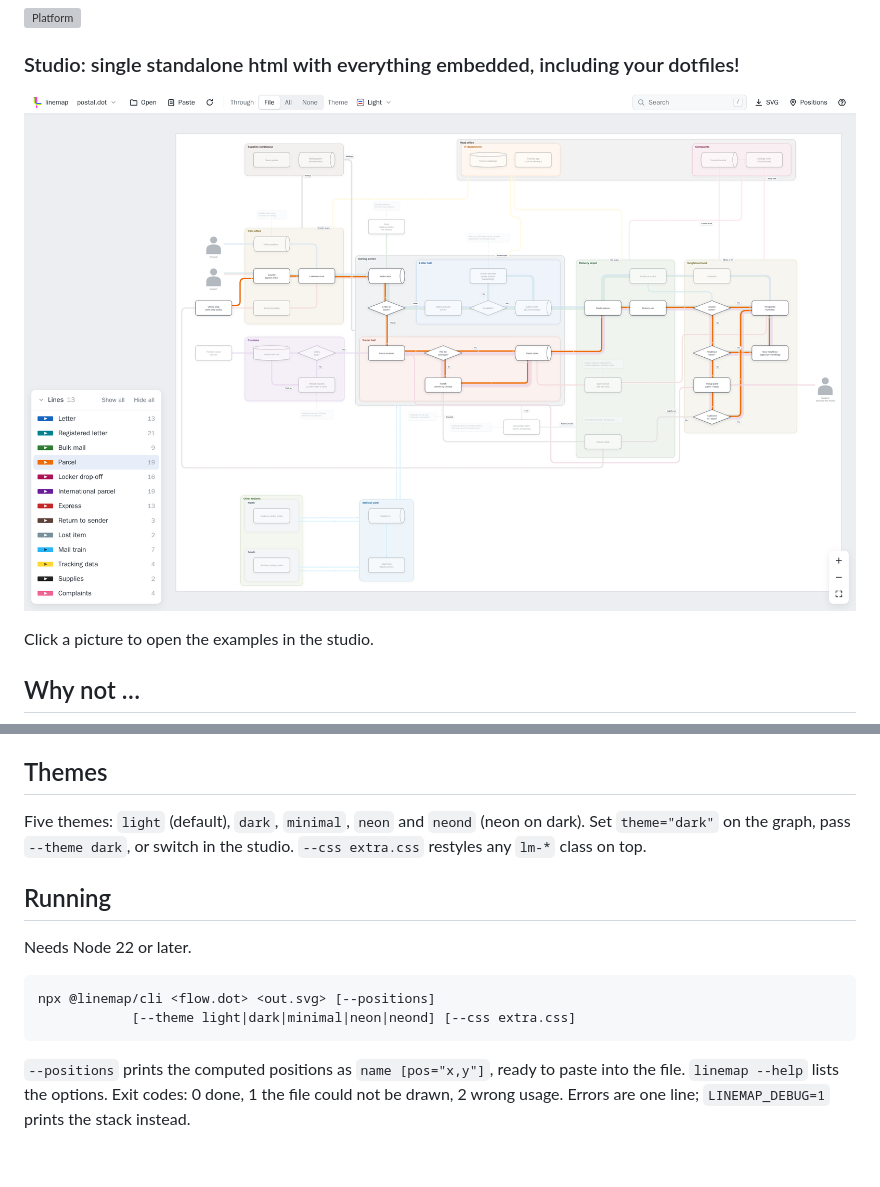
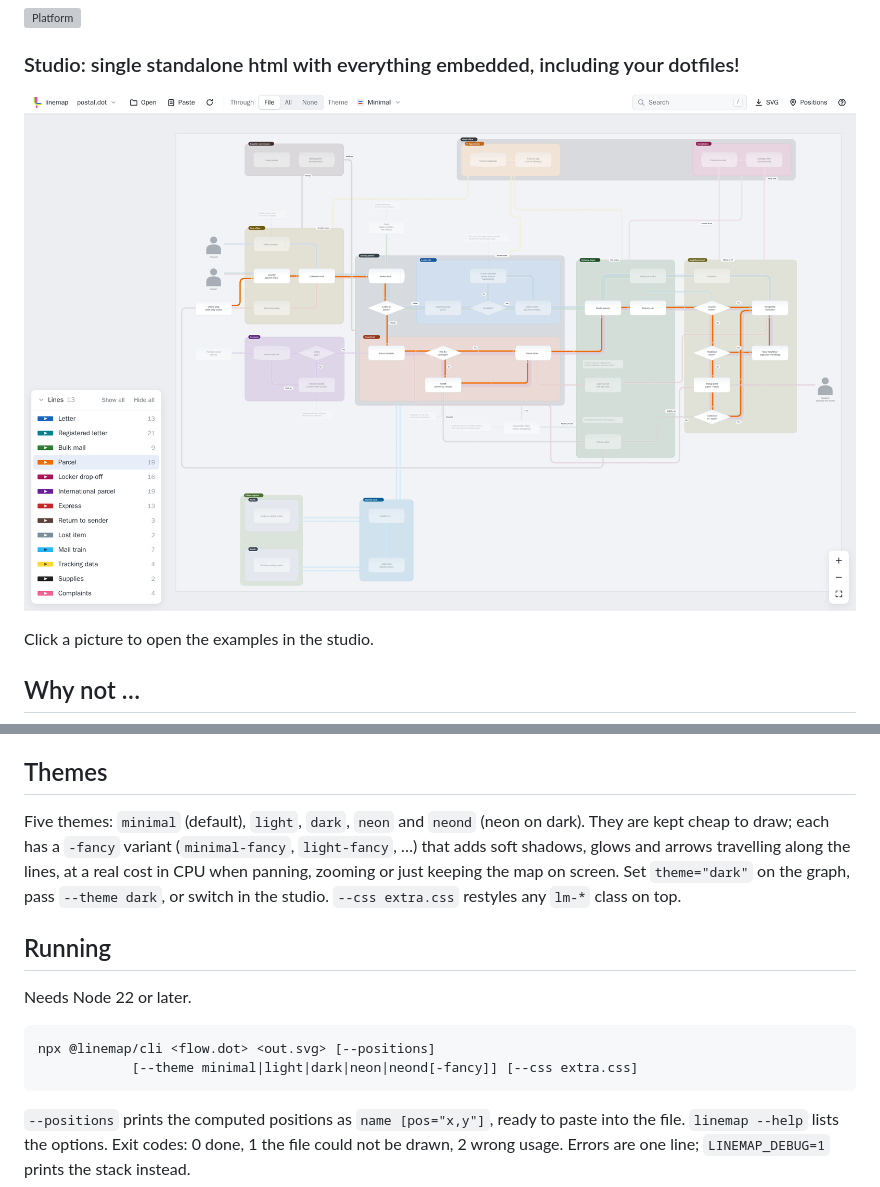
Before and after one commit to mergezalot/linemap, a Markdown page: README.md, 2 parts joined by grey strips. GitHub-like rendering; pictures changed too: docs/studio.png; blank space fills up the shorter version; grey boxes are pictures that could not be loaded.

````diff
--- a/README.md
+++ b/README.md
@@ -100,8 +100,11 @@ digraph example {
 
 ## Themes
 
-Five themes: `light` (default), `dark`, `minimal`, `neon` and `neond` (neon on dark). Set `theme="dark"` on
-the graph, pass `--theme dark`, or switch in the studio. `--css extra.css` restyles any `lm-*`
+Five themes: `minimal` (default), `light`, `dark`, `neon` and `neond` (neon on dark). They are
+kept cheap to draw; each has a `-fancy` variant (`minimal-fancy`, `light-fancy`, …) that adds soft
+shadows, glows and arrows travelling along the lines, at a real cost in CPU when panning, zooming
+or just keeping the map on screen. Set `theme="dark"` on the graph, pass `--theme dark`, or switch
+in the studio. `--css extra.css` restyles any `lm-*`
 class on top.
 
 ## Running
@@ -110,7 +113,7 @@ Needs Node 22 or later.
 
 ```sh
 npx @linemap/cli <flow.dot> <out.svg> [--positions]
-            [--theme light|dark|minimal|neon|neond] [--css extra.css]
+            [--theme minimal|light|dark|neon|neond[-fancy]] [--css extra.css]
 ```
 
 `--positions` prints the computed positions as `name [pos="x,y"]`, ready to paste into the file.
````
Also changed, not shown: packages/cli/README.md (+1 -1 lines), packages/core/README.md (+2 -1 lines), 15 other files.
